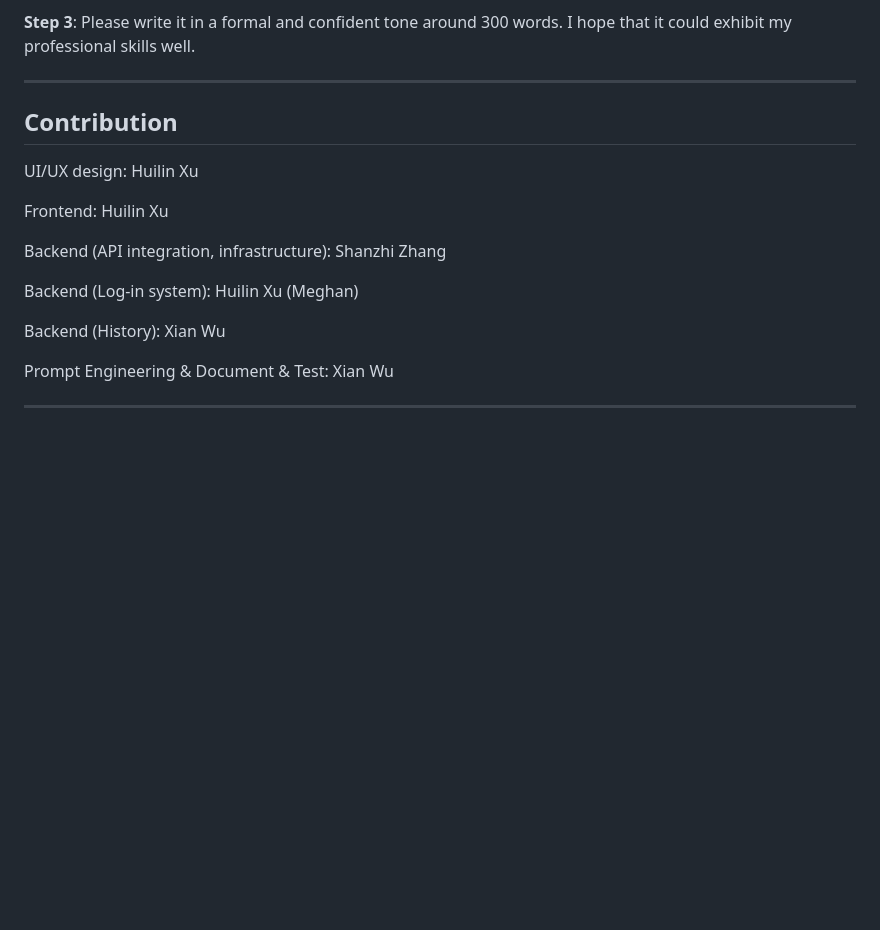
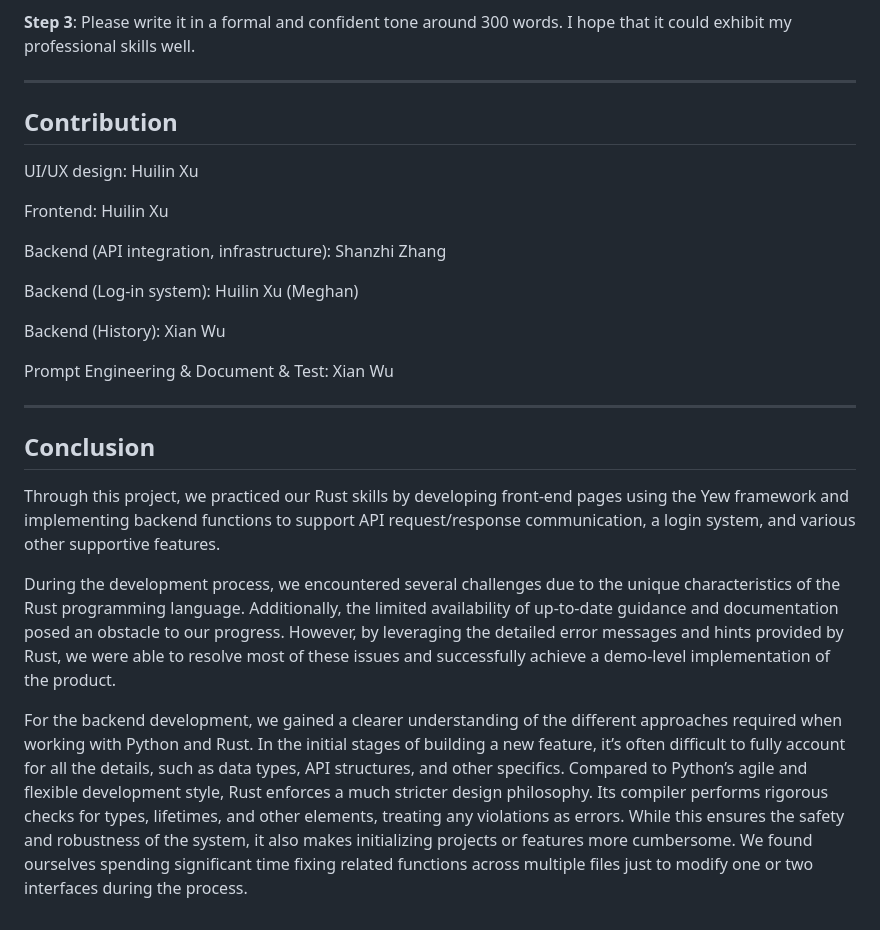
Before and after one commit to Meghanxuxx/Rust_1724, a Markdown page: finalReport.md, the part around one of its changes. GitHub-like rendering; blank space fills up the shorter version.

```diff
--- a/finalReport.md
+++ b/finalReport.md
@@ -105,6 +137,14 @@ People shop on Google more than a billion times a day - and the Commerce team is
 **Step 3**: Please write it in a formal and confident tone around 300 words. I hope that it could exhibit my professional skills well.
 
 ---
+
+
+
+
+
+
+
+
 ## Contribution
 
 UI/UX design: Huilin Xu
@@ -120,3 +160,11 @@ Backend (History): Xian Wu
 Prompt Engineering & Document & Test: Xian Wu
 
 ---
+
+## Conclusion
+
+Through this project, we practiced our Rust skills by developing front-end pages using the Yew framework and implementing backend functions to support API request/response communication, a login system, and various other supportive features.
+
+During the development process, we encountered several challenges due to the unique characteristics of the Rust programming language. Additionally, the limited availability of up-to-date guidance and documentation posed an obstacle to our progress. However, by leveraging the detailed error messages and hints provided by Rust, we were able to resolve most of these issues and successfully achieve a demo-level implementation of the product.
+
+For the backend development, we gained a clearer understanding of the different approaches required when working with Python and Rust. In the initial stages of building a new feature, it’s often difficult to fully account for all the details, such as data types, API structures, and other specifics. Compared to Python’s agile and flexible development style, Rust enforces a much stricter design philosophy. Its compiler performs rigorous checks for types, lifetimes, and other elements, treating any violations as errors. While this ensures the safety and robustness of the system, it also makes initializing projects or features more cumbersome. We found ourselves spending significant time fixing related functions across multiple files just to modify one or two interfaces during the process.
```
Also changed, not shown: other parts of finalReport.md (+38 -6 lines).
